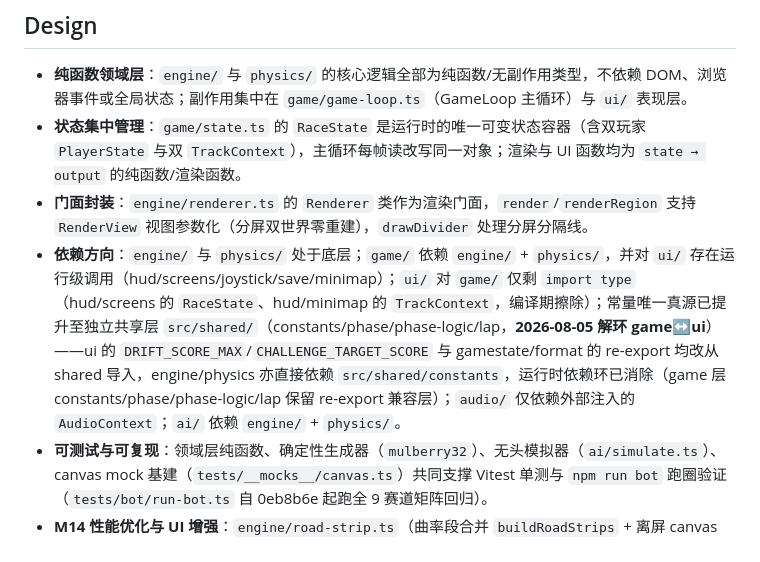
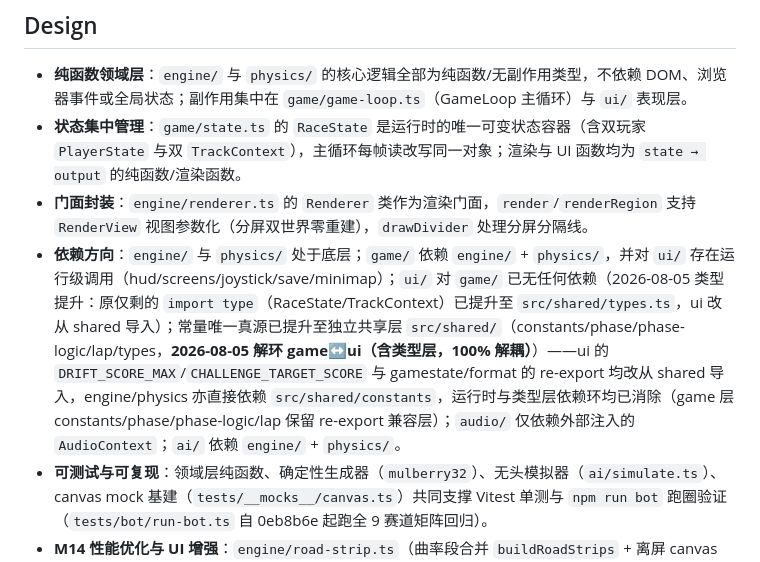
Before and after one commit to mike652638/AI-Racing-Games, a Markdown page: src/codemap.md, the part around the change. GitHub-like rendering.

```diff
--- a/src/codemap.md
+++ b/src/codemap.md
@@ -9,7 +9,7 @@
 - **纯函数领域层**：`engine/` 与 `physics/` 的核心逻辑全部为纯函数/无副作用类型，不依赖 DOM、浏览器事件或全局状态；副作用集中在 `game/game-loop.ts`（GameLoop 主循环）与 `ui/` 表现层。
 - **状态集中管理**：`game/state.ts` 的 `RaceState` 是运行时的唯一可变状态容器（含双玩家 `PlayerState` 与双 `TrackContext`），主循环每帧读改写同一对象；渲染与 UI 函数均为 `state → output` 的纯函数/渲染函数。
 - **门面封装**：`engine/renderer.ts` 的 `Renderer` 类作为渲染门面，`render`/`renderRegion` 支持 `RenderView` 视图参数化（分屏双世界零重建），`drawDivider` 处理分屏分隔线。
-- **依赖方向**：`engine/` 与 `physics/` 处于底层；`game/` 依赖 `engine/` + `physics/`，并对 `ui/` 存在运行级调用（hud/screens/joystick/save/minimap）；`ui/` 对 `game/` 仅剩 `import type`（hud/screens 的 `RaceState`、hud/minimap 的 `TrackContext`，编译期擦除）；常量唯一真源已提升至独立共享层 `src/shared/`（constants/phase/phase-logic/lap，**2026-08-05 解环 game↔ui**）——ui 的 `DRIFT_SCORE_MAX`/`CHALLENGE_TARGET_SCORE` 与 gamestate/format 的 re-export 均改从 shared 导入，engine/physics 亦直接依赖 `src/shared/constants`，运行时依赖环已消除（game 层 constants/phase/phase-logic/lap 保留 re-export 兼容层）；`audio/` 仅依赖外部注入的 `AudioContext`；`ai/` 依赖 `engine/` + `physics/`。
+- **依赖方向**：`engine/` 与 `physics/` 处于底层；`game/` 依赖 `engine/` + `physics/`，并对 `ui/` 存在运行级调用（hud/screens/joystick/save/minimap）；`ui/` 对 `game/` 已无任何依赖（2026-08-05 类型提升：原仅剩的 `import type`（RaceState/TrackContext）已提升至 `src/shared/types.ts`，ui 改从 shared 导入）；常量唯一真源已提升至独立共享层 `src/shared/`（constants/phase/phase-logic/lap/types，**2026-08-05 解环 game↔ui（含类型层，100% 解耦）**）——ui 的 `DRIFT_SCORE_MAX`/`CHALLENGE_TARGET_SCORE` 与 gamestate/format 的 re-export 均改从 shared 导入，engine/physics 亦直接依赖 `src/shared/constants`，运行时与类型层依赖环均已消除（game 层 constants/phase/phase-logic/lap 保留 re-export 兼容层）；`audio/` 仅依赖外部注入的 `AudioContext`；`ai/` 依赖 `engine/` + `physics/`。
 - **可测试与可复现**：领域层纯函数、确定性生成器（`mulberry32`）、无头模拟器（`ai/simulate.ts`）、canvas mock 基建（`tests/__mocks__/canvas.ts`）共同支撑 Vitest 单测与 `npm run bot` 跑圈验证（`tests/bot/run-bot.ts` 自 0eb8b6e 起跑全 9 赛道矩阵回归）。
 - **M14 性能优化与 UI 增强**：`engine/road-strip.ts`（曲率段合并 `buildRoadStrips` + 离屏 canvas 预渲染 `renderRoadStripToCanvas`，`TrackContext` 预计算 `roadStrips` 供直道段切片 drawImage 加速）与 `ui/minimap.ts`（`Minimap` 类小地图/赛道进度指示器：构造预计算轨迹折线并归一化、每帧按 `cameraZ % lapLength` 重绘玩家位置点）为 M14 新增。
 - **M16 碰撞反馈与道路视觉优化**：`game/collision-feedback.ts`（碰撞红闪纯函数状态机 `updateCollisionFlash` + 速度比映射 `flashSeedFromSpeedRatio`，渲染层 `drawCollisionVignette` 屏幕红晕 + HUD 碰撞计数）；`ui/copy.ts`（文案常量唯一真源，倒计时提示与 README 同源）；`game/frame-pure.ts` 新增 `shouldScheduleNextFrame`（帧循环调度契约）；`engine/road-strip.ts` 路面 9 带横向渐变 + 颗粒噪点 + `shadeColor` 亮度调节。
```
Also changed, not shown: codemap.md (+2 -2 lines).
